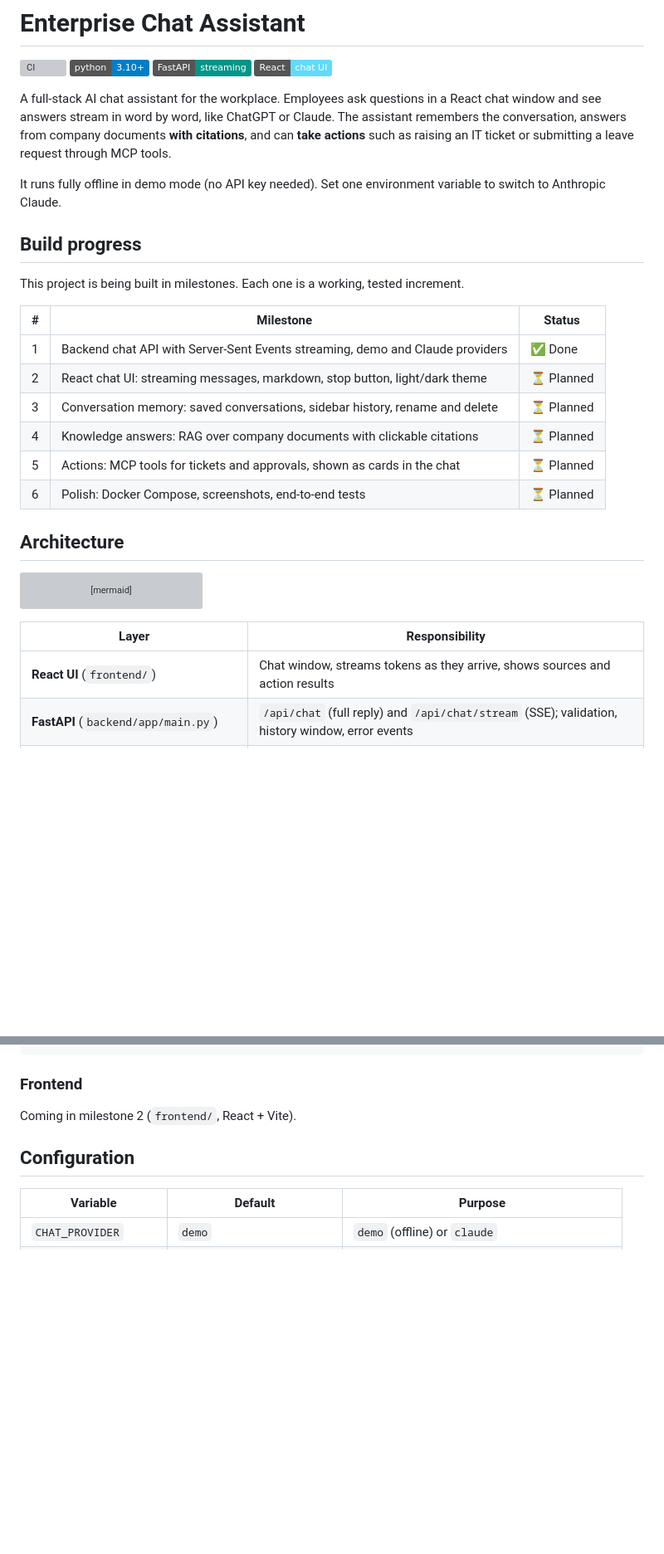
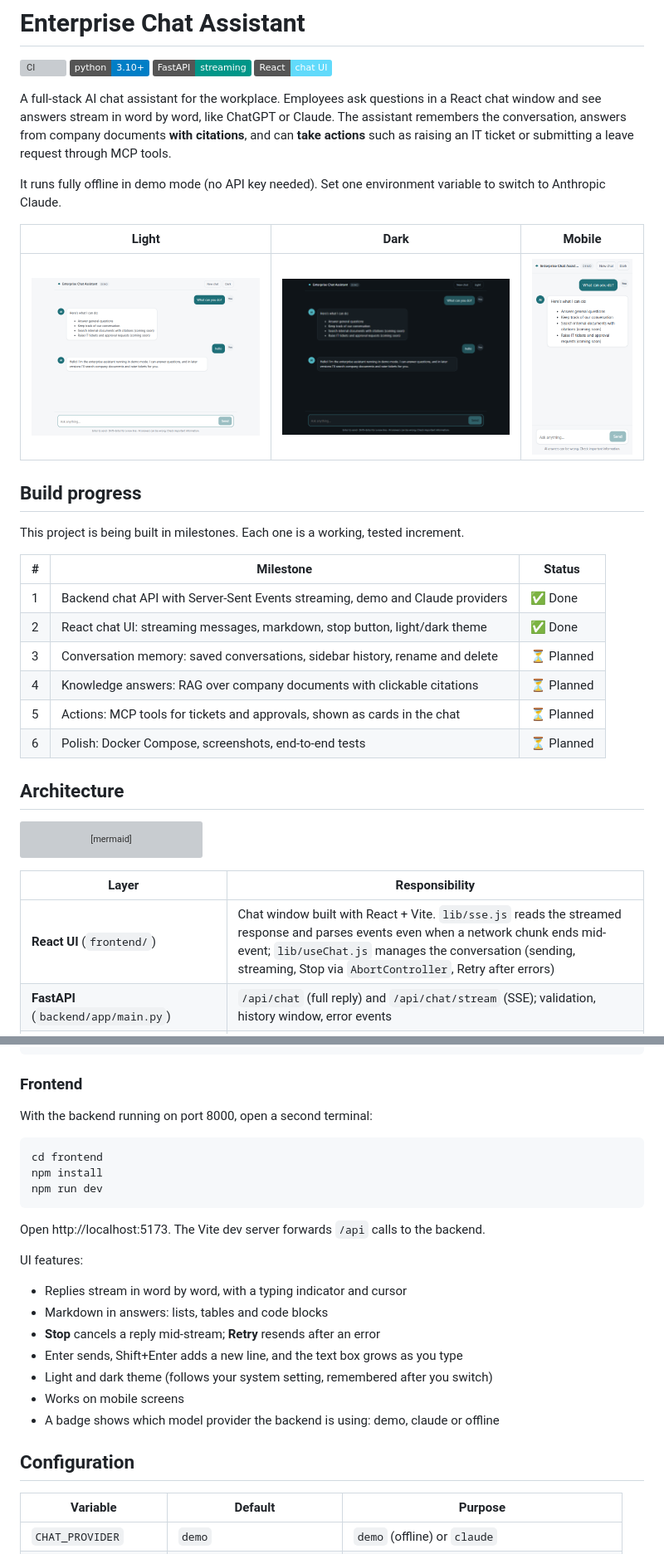
Before and after one commit to koorasupriya/enterprise-chat-assistant, a Markdown page: README.md, 2 parts joined by grey strips. Shown at 83% size. Rendered like a GitHub page; pictures changed too: docs/screenshots/chat-dark.png (added), docs/screenshots/chat-light.png (added), docs/screenshots/mobile.png (added); badges without logos; blank space fills up the shorter version; grey boxes are pictures that could not be loaded.

Commit message:
Document the chat UI and add screenshots

````diff
--- a/README.md
+++ b/README.md
@@ -9,6 +9,10 @@ A full-stack AI chat assistant for the workplace. Employees ask questions in a R
 
 It runs fully offline in demo mode (no API key needed). Set one environment variable to switch to Anthropic Claude.
 
+| Light | Dark | Mobile |
+| --- | --- | --- |
+| ![Chat in light mode](docs/screenshots/chat-light.png) | ![Chat in dark mode](docs/screenshots/chat-dark.png) | ![Chat on mobile](docs/screenshots/mobile.png) |
+
 ## Build progress
 
 This project is being built in milestones. Each one is a working, tested increment.
@@ -16,7 +20,7 @@ This project is being built in milestones. Each one is a working, tested increme
 | # | Milestone | Status |
 | --- | --- | --- |
 | 1 | Backend chat API with Server-Sent Events streaming, demo and Claude providers | ✅ Done |
-| 2 | React chat UI: streaming messages, markdown, stop button, light/dark theme | ⏳ Planned |
+| 2 | React chat UI: streaming messages, markdown, stop button, light/dark theme | ✅ Done |
 | 3 | Conversation memory: saved conversations, sidebar history, rename and delete | ⏳ Planned |
 | 4 | Knowledge answers: RAG over company documents with clickable citations | ⏳ Planned |
 | 5 | Actions: MCP tools for tickets and approvals, shown as cards in the chat | ⏳ Planned |
@@ -38,7 +42,7 @@ flowchart LR
 
 | Layer | Responsibility |
 | --- | --- |
-| **React UI** (`frontend/`) | Chat window, streams tokens as they arrive, shows sources and action results |
+| **React UI** (`frontend/`) | Chat window built with React + Vite. `lib/sse.js` reads the streamed response and parses events even when a network chunk ends mid-event; `lib/useChat.js` manages the conversation (sending, streaming, Stop via `AbortController`, Retry after errors) |
 | **FastAPI** (`backend/app/main.py`) | `/api/chat` (full reply) and `/api/chat/stream` (SSE); validation, history window, error events |
 | **Providers** (`backend/app/providers.py`) | One `stream(messages, system)` interface for the offline demo and Claude; easy to add more |
 | **Memory**, **RAG**, **tools** | Added in milestones 3 to 5, reusing ideas from [rag-knowledge-assistant](https://github.com/koorasupriya/rag-knowledge-assistant) and [mcp-agent-orchestrator](https://github.com/koorasupriya/mcp-agent-orchestrator) |
@@ -89,7 +93,25 @@ export ANTHROPIC_API_KEY=your-key
 
 ### Frontend
 
-Coming in milestone 2 (`frontend/`, React + Vite).
+With the backend running on port 8000, open a second terminal:
+
+```bash
+cd frontend
+npm install
+npm run dev
+```
+
+Open http://localhost:5173. The Vite dev server forwards `/api` calls to the backend.
+
+UI features:
+
+- Replies stream in word by word, with a typing indicator and cursor
+- Markdown in answers: lists, tables and code blocks
+- **Stop** cancels a reply mid-stream; **Retry** resends after an error
+- Enter sends, Shift+Enter adds a new line, and the text box grows as you type
+- Light and dark theme (follows your system setting, remembered after you switch)
+- Works on mobile screens
+- A badge shows which model provider the backend is using: demo, claude or offline
 
 ## Configuration
 
````
Also changed, not shown: other parts of README.md (+6 -2 lines).
